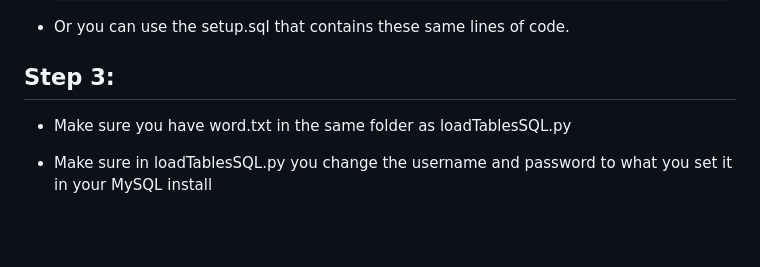
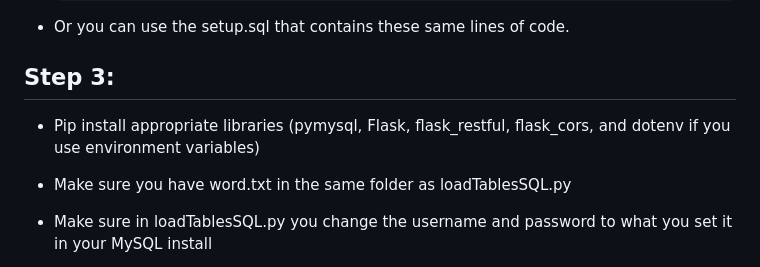
Before and after one commit to MichaelGalloway404/Portfolio, a Markdown page: markdown/spellingBee.md, the part around the change. Drawn GitHub-style; blank space fills up the shorter version.

Commit message:
updated spelling bee read me with pip info

```diff
--- a/markdown/spellingBee.md
+++ b/markdown/spellingBee.md
@@ -49,6 +49,7 @@ To run locally on WINDOWS:
 - Or you can use the setup.sql that contains these same lines of code.
 
 ## Step 3:
+- Pip install appropriate libraries (pymysql, Flask, flask_restful, flask_cors, and dotenv if you use environment variables)
 - Make sure you have word.txt in the same folder as loadTablesSQL.py
 - Make sure in loadTablesSQL.py you change the username and password to what you set it in your MySQL install
 - Run loadTablesSQL.py
```
